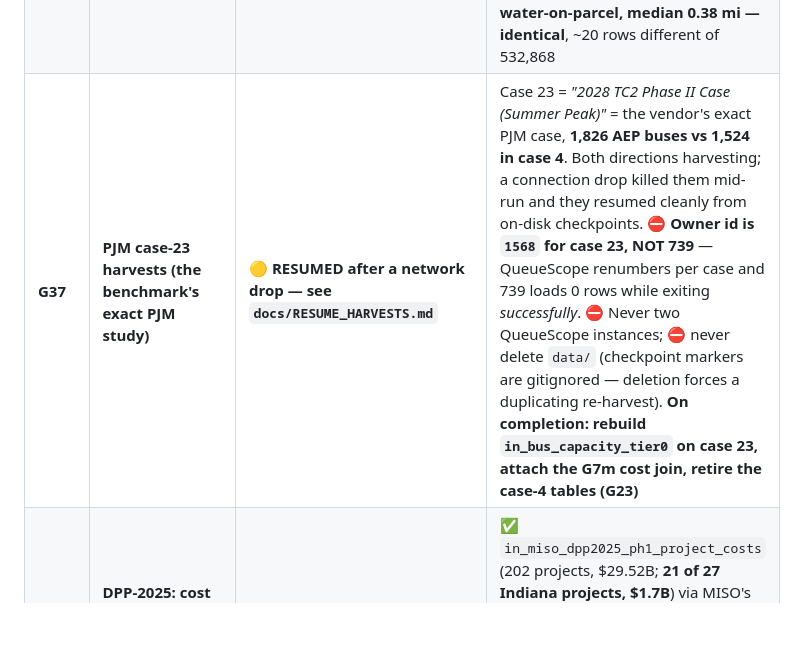
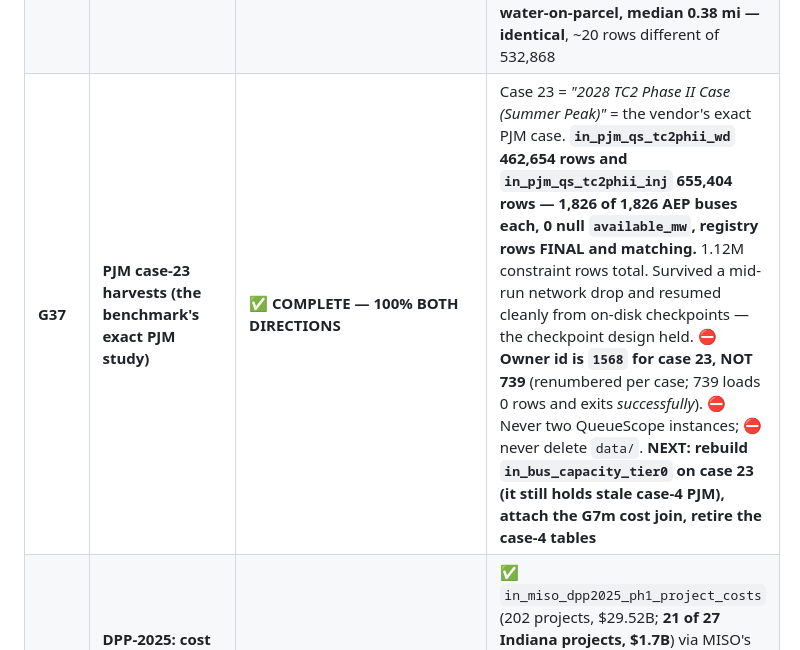
Before and after one commit to ahenderson0233/indiana-application-decennial, a Markdown page: docs/BACKLOG.md, the part around one of its changes. Rendered like a GitHub page; blank space fills up the shorter version.

```diff
--- a/docs/BACKLOG.md
+++ b/docs/BACKLOG.md
@@ -558,7 +558,7 @@ below, **add its row here in the same edit.**
 | **G30** | **GitHub Pages deploy failures** | ✅ **CLOSED 2026-08-17 — NOT OUR DEFECT, and the previous diagnosis was WRONG** | ⭐ **Read the actual error before acting on this.** Run #128 (`9361a16`): `build` **SUCCEEDED** in 39s and uploaded a **363 MB `github-pages` artifact**, then `deploy` failed with **HTTP 503 — "No server is currently available… is githubstatus.com reporting a Pages outage? Please re-run the deployment at a later time."** A **transient GitHub-side Pages outage.** Exactly **4 failures ever — #125, #126, #127, #128 — matching the operator's 4 emails — and #129 SUCCEEDED with no change from us.** ⛔ **The inherited "cause is size" diagnosis is DISPROVEN:** the 363 MB artifact uploaded fine, no file exceeds 100 MB (largest 15.6 MB), and the published site is under the 1 GB Pages limit. Acting on it would have meant moving `data/sites/` to PMTiles/CDN/LFS — **large, risky, map-breaking work to fix a GitHub outage.** ⚠ Separately, the operator reports **a water agent failing to PUSH oversized files** — that is a *git push* rejection, not a Pages deploy, and the operator is handling it. **Two different email sources; do not conflate them** |
 | **G30b** | Repo pack is 2.91 GiB (hygiene, not a failure) | 🟡 **OPEN, LOW PRIORITY** | Real but *not* what broke anything: `size-pack` **2.91 GiB** from **12 commits × ~334 MB of already-gzipped** payload, which git cannot delta-compress, so each rebuild stores a full fresh copy. Slows clones; does not affect Pages. ⚠ **Shrinking the files does NOT shrink the pack** — a new copy *adds* to it; only history rewriting shrinks it. Measured win available if wanted: parcel coordinates carry **13 decimal places** (nanometre precision on a survey boundary); truncating to **6** (~0.11 m) is **45% smaller — 334 MB → ~185 MB** and invisible on screen. Do it when `data/sites/` is next regenerated, not as a standalone rewrite |
 | **G31** | **NHD watershed backfill** | ✅ **DONE** | `in_nhd_flowline_geom` **160,128 → 163,976**, `in_nhd_waterbody_geom` **6,415 → 7,430**, both at **100% Indiana-cut completeness**, 0 null geog, 0 duplicates. ⭐ **The brief's premise was wrong and the agent caught it: only 39 of 76 HUC8 rows touch Indiana** (two independent tests agree), so coverage is **39 of 39**, not 59 of 76 — chasing the "gap" would have loaded Wisconsin and Michigan streams into an Indiana table. ⚠ It also found `energy.nhd_*.src_state` is unreliable: 932 flowlines + 90 waterbodies tagged `IN` sit outside Indiana, up to 480 km away. Distance answers are unaffected; **row COUNTS of "Indiana rivers" overcount**. Rebuilt `in_water_distance_parcel` against the complete geometry: **79,168 water-on-parcel, median 0.38 mi — identical**, ~20 rows different of 532,868 |
-| **G37** | **PJM case-23 harvests (the benchmark's exact PJM study)** | 🟡 **RESUMED after a network drop — see `docs/RESUME_HARVESTS.md`** | Case 23 = *"2028 TC2 Phase II Case (Summer Peak)"* = the vendor's exact PJM case, **1,826 AEP buses vs 1,524 in case 4**. Both directions harvesting; a connection drop killed them mid-run and they resumed cleanly from on-disk checkpoints. ⛔ **Owner id is `1568` for case 23, NOT 739** — QueueScope renumbers per case and 739 loads 0 rows while exiting *successfully*. ⛔ Never two QueueScope instances; ⛔ never delete `data/` (checkpoint markers are gitignored — deletion forces a duplicating re-harvest). **On completion: rebuild `in_bus_capacity_tier0` on case 23, attach the G7m cost join, retire the case-4 tables (G23)** |
+| **G37** | **PJM case-23 harvests (the benchmark's exact PJM study)** | ✅ **COMPLETE — 100% BOTH DIRECTIONS** | Case 23 = *"2028 TC2 Phase II Case (Summer Peak)"* = the vendor's exact PJM case. **`in_pjm_qs_tc2phii_wd` 462,654 rows and `in_pjm_qs_tc2phii_inj` 655,404 rows — 1,826 of 1,826 AEP buses each, 0 null `available_mw`, registry rows FINAL and matching.** 1.12M constraint rows total. Survived a mid-run network drop and resumed cleanly from on-disk checkpoints — the checkpoint design held. ⛔ **Owner id is `1568` for case 23, NOT 739** (renumbered per case; 739 loads 0 rows and exits *successfully*). ⛔ Never two QueueScope instances; ⛔ never delete `data/`. **NEXT: rebuild `in_bus_capacity_tier0` on case 23 (it still holds stale case-4 PJM), attach the G7m cost join, retire the case-4 tables** |
 | **G7m** | **DPP-2025: cost dimension LANDED, headroom is CEII-walled** | 🟢 **RESOLVED — see the G7m section** | ✅ `in_miso_dpp2025_ph1_project_costs` (202 projects, $29.52B; **21 of 27 Indiana projects, $1.7B**) via MISO's open find→CDN route. ❌ Bus headroom is **CEII** (study's own words + FERC ER24-2046), walled even from inside the viewer's session. Path forward: model it ourselves from BPM-015 §3.1.1, validate against the 2021 GeoTIFF |
 | **G7n** | **DPP-2023: cheap cost check only, NOT a headroom hunt** | 🔴 **OPTION, next session** | 2023 headroom is CEII the same way (low value). 2023 **cost** SIS likely public via the same route and its **Phase 2 already exists** (2025's does not) → fuller cost picture. One `--discover` call |
 | **G35** | **Queue pressure on the parcel panel** | ✅ **DONE** | Both RTOs already held (`in_queue` 361 PJM + 583 MISO Indiana, all with MW). Evidence panel now shows active projects / active MW / **withdrawn %** per county, stating both readings (queued generation is future supply AND competition for study slots). ⭐ Attrition is the sharp signal: **49 of 87 counties have ≥50% of everything ever queued withdrawn** |
```
Also changed, not shown: other parts of docs/BACKLOG.md (+1 -1 lines).
